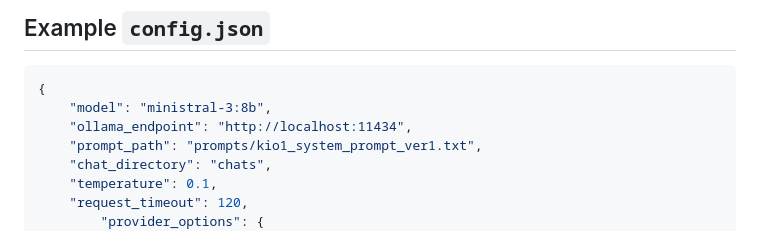
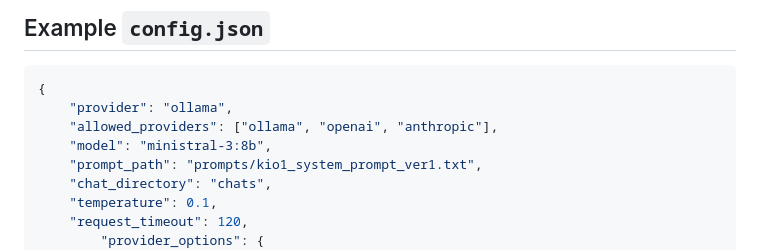
Before and after one commit to ai4sweng/kio1.orchestrator, a Markdown page: docs/configuration.md, the part around the change. Rendered like a GitHub page.

````diff
--- a/docs/configuration.md
+++ b/docs/configuration.md
@@ -22,8 +22,9 @@ All application settings are stored in `config.json` at the project root.
 
 ```json
 {
+    "provider": "ollama",
+    "allowed_providers": ["ollama", "openai", "anthropic"],
     "model": "ministral-3:8b",
-    "ollama_endpoint": "http://localhost:11434",
     "prompt_path": "prompts/kio1_system_prompt_ver1.txt",
     "chat_directory": "chats",
     "temperature": 0.1,
````
Also changed, not shown: docs/api-reference.md (+1 -3 lines).
